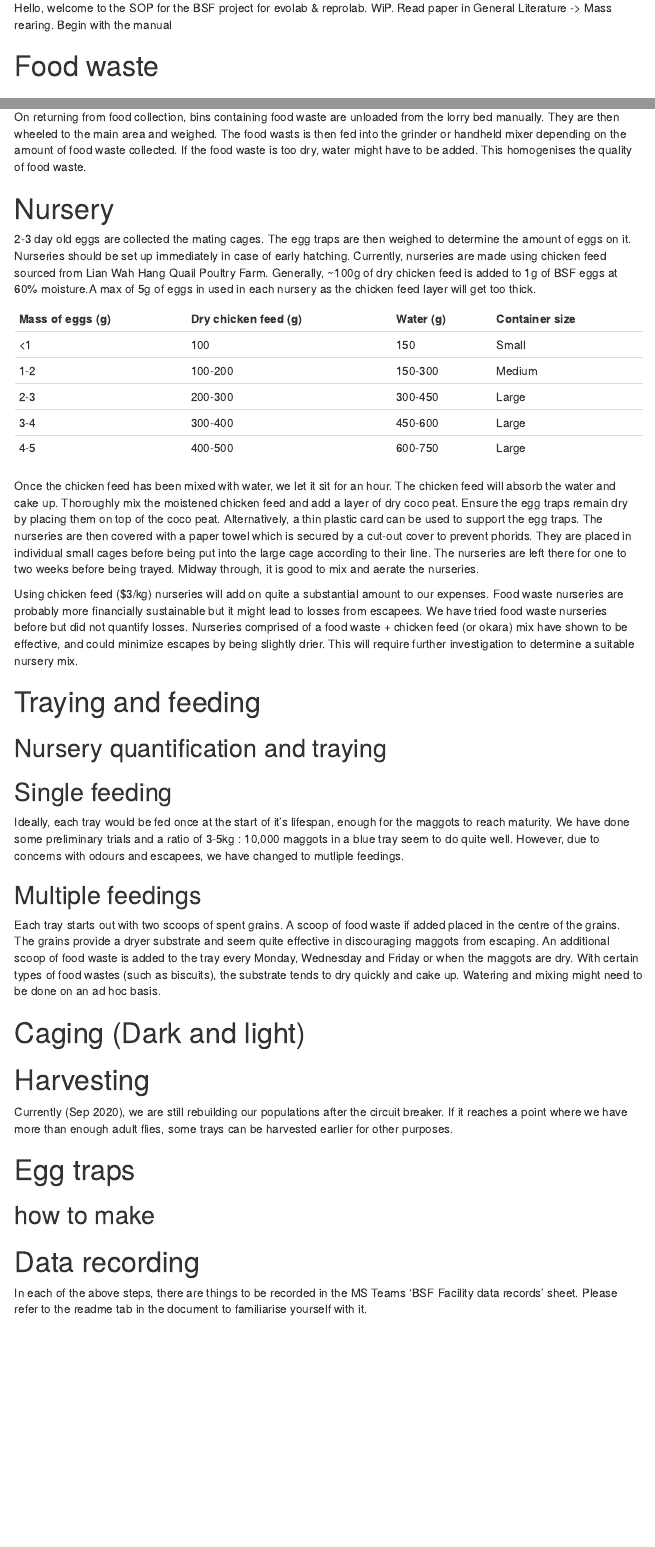
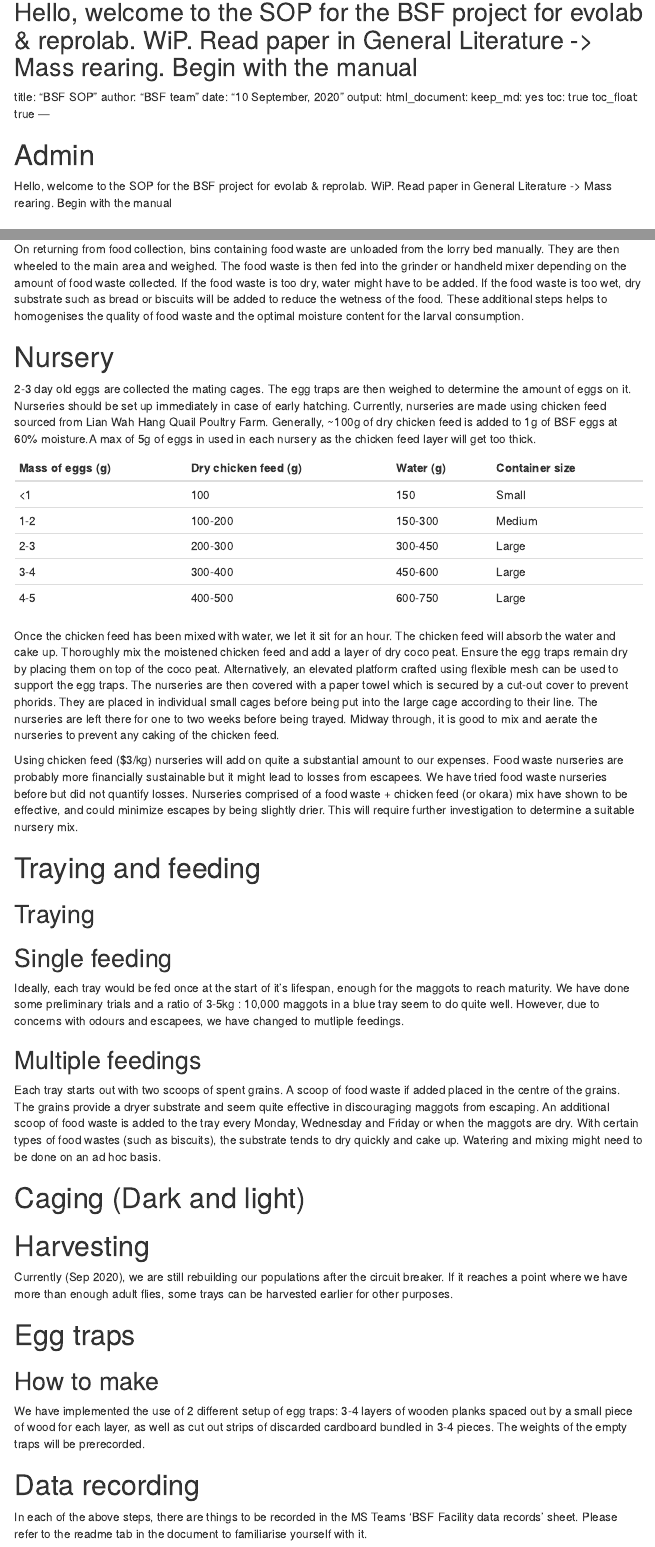
Before and after one commit to nicholaslws/BSF-projects, an R Markdown document (SOP/SOP.Rmd): the page in a window 1100 px wide, from 190 px down before the commit and from 200 px down after it, so that both start at the same text, and a second part further down, joined at a grey line. Rendered offline with R 4.5, knitr and Pandoc, with nearby package versions; menus at the side of the page are left out.

Commit message:
Updated SOP

```diff
--- a/SOP/SOP.Rmd
+++ b/SOP/SOP.Rmd
@@ -14,6 +14,19 @@ output:
 
 # Admin
 Hello, welcome to the SOP for the BSF project for evolab & reprolab.  WiP. Read paper in General Literature -> Mass rearing. Begin with the manual
+---
+title: "BSF SOP"
+author: "BSF team"
+date: "10 September, 2020"
+output:
+  html_document:
+    keep_md: yes
+    toc: true
+    toc_float: true
+---
+
+# Admin
+Hello, welcome to the SOP for the BSF project for evolab & reprolab.  WiP. Read paper in General Literature -> Mass rearing. Begin with the manual
 
 # Food waste
 ## Food waste sources
@@ -49,12 +61,11 @@ Insert food waste collection route map
 
 ## Food waste processing
 On returning from food collection, bins containing food waste are unloaded from the lorry bed manually. They are then wheeled to the main area and weighed.
-The food wasts is then fed into the grinder or handheld mixer depending on the amount of food waste collected. If the food waste is too dry, water might have to be added. This homogenises the quality of food waste.
+The food waste is then fed into the grinder or handheld mixer depending on the amount of food waste collected. If the food waste is too dry, water might have to be added. If the food waste is too wet, dry substrate such as bread or biscuits will be added to reduce the wetness of the food. These additional steps helps to homogenises the quality of food waste and the optimal moisture content for the larval consumption.
 
 
 # Nursery
 2-3 day old eggs are collected the mating cages. The egg traps are then weighed to determine the amount  of eggs on it. Nurseries should be set up immediately in case of early hatching. Currently, nurseries are made using chicken feed sourced from Lian Wah Hang Quail Poultry Farm. Generally, ~100g of dry chicken feed is added to 1g of BSF eggs at 60% moisture.A max of 5g of eggs in used in each nursery as the chicken feed layer will get too thick.
-
 
 Mass of eggs (g) | Dry chicken feed (g) | Water (g) | Container size
 -----------------|----------------------|-----------|-----------
@@ -65,15 +76,14 @@ Mass of eggs (g) | Dry chicken feed (g) | Water (g) | Container size
 4-5 | 400-500 | 600-750 | Large
 
 
-Once the chicken feed has been mixed with water, we let it sit for an hour. The chicken feed will absorb the water and cake up. Thoroughly mix the moistened chicken feed and add a layer of dry coco peat. Ensure the egg traps remain dry by placing them on top of the coco peat. Alternatively, a thin plastic card can be used to support the egg traps. The nurseries are then covered with a paper towel which is secured by a cut-out cover to prevent phorids. They are placed in individual small cages before being put into the large cage according to their line. The nurseries are left there for one to two weeks before being trayed. Midway through, it is good to mix and aerate the nurseries.
+Once the chicken feed has been mixed with water, we let it sit for an hour. The chicken feed will absorb the water and cake up. Thoroughly mix the moistened chicken feed and add a layer of dry coco peat. Ensure the egg traps remain dry by placing them on top of the coco peat. Alternatively, an elevated platform crafted using flexible mesh can be used to support the egg traps. The nurseries are then covered with a paper towel which is secured by a cut-out cover to prevent phorids. They are placed in individual small cages before being put into the large cage according to their line. The nurseries are left there for one to two weeks before being trayed. Midway through, it is good to mix and aerate the nurseries to prevent any caking of the chicken feed.
 
 
 Using chicken feed ($3/kg) nurseries will add on quite a substantial amount to our expenses. Food waste nurseries are probably more financially sustainable but it might lead to losses from escapees. We have tried food waste nurseries before but did not quantify losses. Nurseries comprised of a food waste + chicken feed (or okara) mix have shown to be effective, and could minimize escapes by being slightly drier. This will require further investigation to determine a suitable nursery mix.
 
 
 # Traying and feeding
-## Nursery quantification and traying
-
+## Traying
 
 
 ## Single feeding
@@ -95,7 +108,8 @@ Currently (Sep 2020), we are still rebuilding our populations after the circuit
 
 
 # Egg traps
-## how to make
+## How to make
+We have implemented the use of 2 different setup of egg traps: 3-4 layers of wooden planks spaced out by a small piece of wood for each layer, as well as cut out strips of discarded cardboard bundled in 3-4 pieces. The weights of the empty traps will be prerecorded.
 
 # Data recording
 In each of the above steps, there are things to be recorded in the MS Teams 'BSF Facility data records' sheet. Please refer to the readme tab in the document to familiarise yourself with it.
```
Also changed, not shown: SOP/SOP.Rmd (10 more changed lines).
